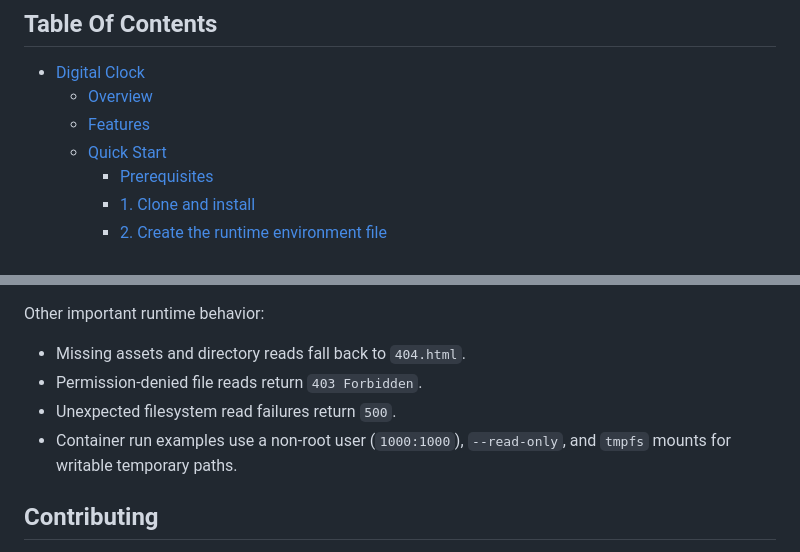
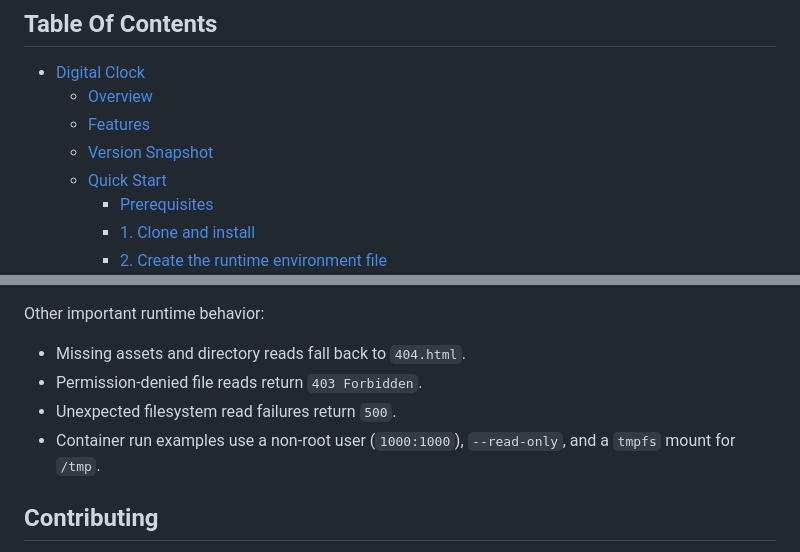
Before and after one commit to Amnoor/Digital-Clock, a Markdown page: README.md, 2 parts joined by grey strips. Rendered like a GitHub page.

```diff
--- a/README.md
+++ b/README.md
@@ -7,6 +7,7 @@ A sleek, blazing-fast digital clock with a built-in stopwatch — simple on the
 - [Digital Clock](#digital-clock)
   - [Overview](#overview)
   - [Features](#features)
+  - [Version Snapshot](#version-snapshot)
   - [Quick Start](#quick-start)
     - [Prerequisites](#prerequisites)
     - [1. Clone and install](#1-clone-and-install)
@@ -284,7 +294,7 @@ Other important runtime behavior:
 - Missing assets and directory reads fall back to `404.html`.
 - Permission-denied file reads return `403 Forbidden`.
 - Unexpected filesystem read failures return `500`.
-- Container run examples use a non-root user (`1000:1000`), `--read-only`, and `tmpfs` mounts for writable temporary paths.
+- Container run examples use a non-root user (`1000:1000`), `--read-only`, and a `tmpfs` mount for `/tmp`.
 
 ## Contributing
 
```
Also changed, not shown: other parts of README.md (+18 -9 lines), CONTRIBUTING.md (+5 -5 lines).
